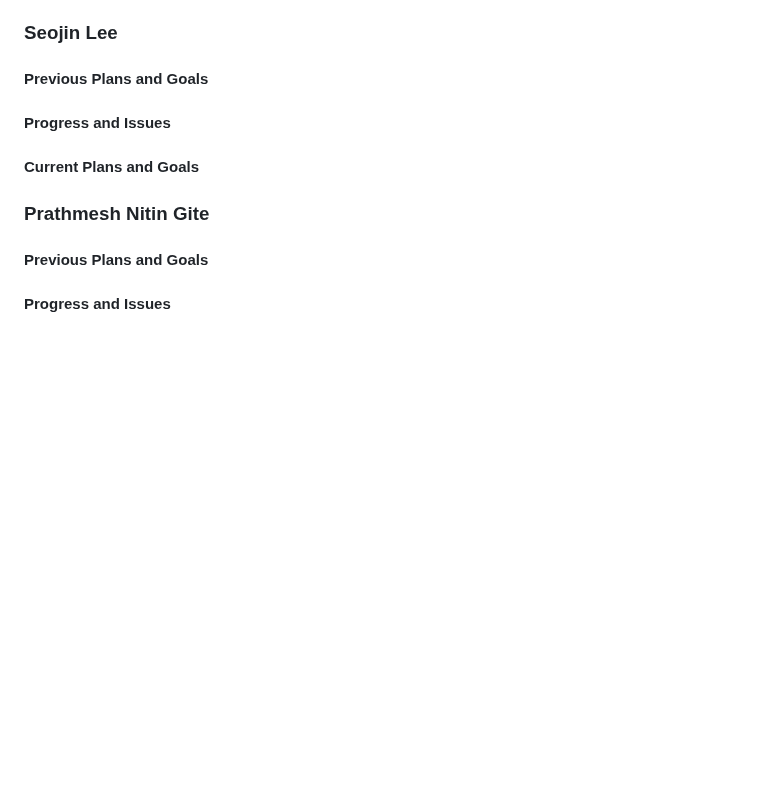
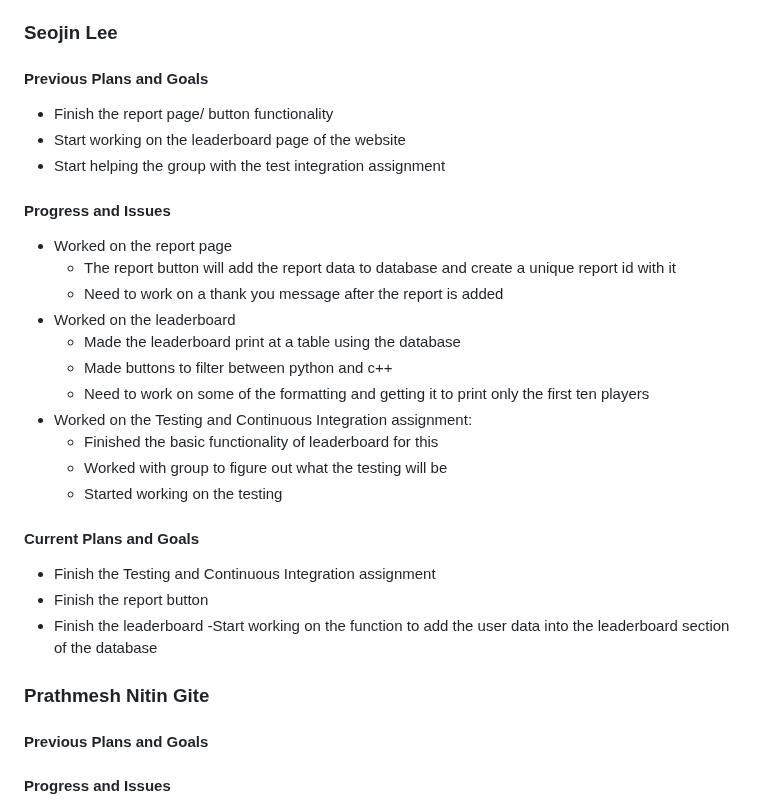
Before and after one commit to peytonju/team-5-spryntax, a Markdown page: reports/02.26.2025.md, the part around the change. Rendered like a GitHub page; blank space fills up the shorter version.

Commit message:
Update 02.26.2025.md
Added my section of the report

```diff
--- a/reports/02.26.2025.md
+++ b/reports/02.26.2025.md
@@ -24,8 +24,28 @@
 
 ### Seojin Lee
 #### Previous Plans and Goals
+- Finish the report page/ button functionality
+- Start working on the leaderboard page of the website
+- Start helping the group with the test integration assignment
+
 #### Progress and Issues
+- Worked on the report page
+  - The report button will add the report data to database and create a unique report id with it
+  - Need to work on a thank you message after the report is added
+- Worked on the leaderboard
+  - Made the leaderboard print at a table using the database
+  - Made buttons to filter between python and c++
+  - Need to work on some of the formatting and getting it to print only the first ten players
+- Worked on the Testing and Continuous Integration assignment:
+  - Finished the basic functionality of leaderboard for this
+  - Worked with group to figure out what the testing will be
+  - Started working on the testing
+
 #### Current Plans and Goals
+- Finish the Testing and Continuous Integration assignment
+- Finish the report button
+- Finish the leaderboard
+-Start working on the function to add the user data into the leaderboard section of the database
 
 ### Prathmesh Nitin Gite
 #### Previous Plans and Goals
```
